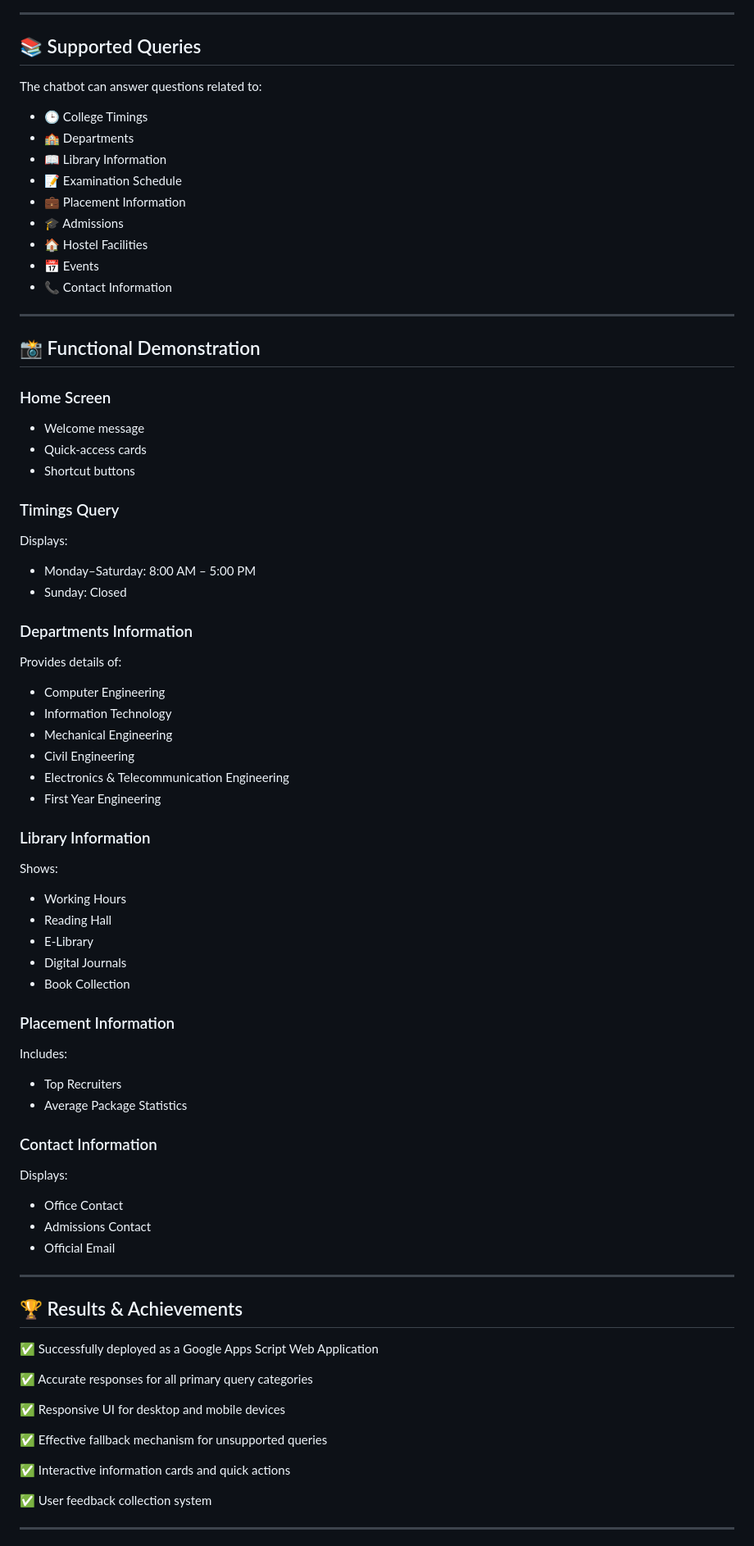
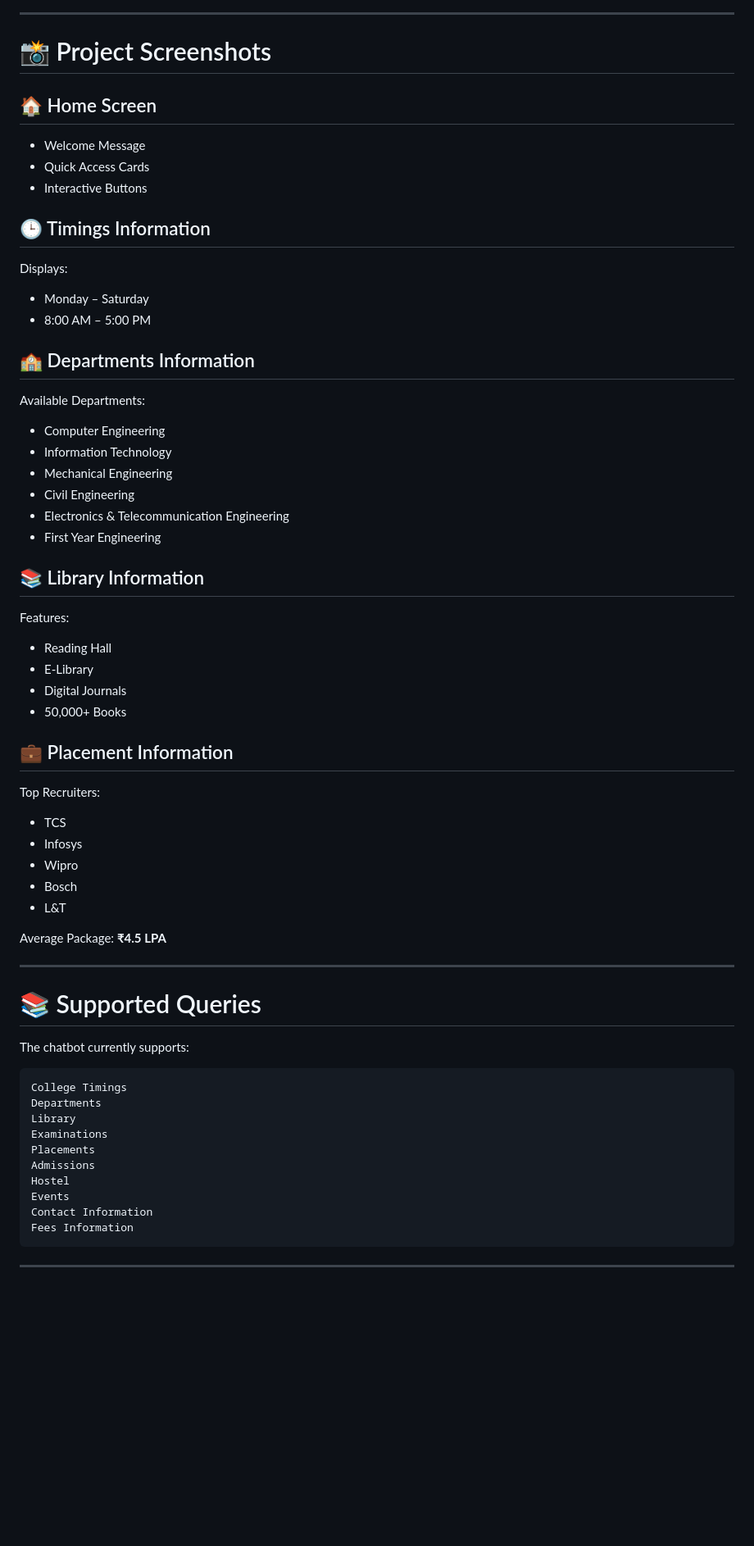
Before and after one commit to karan942006/Campus-Assistant-Bot-For-Lenovo-Internship, a Markdown page: README.md, the part around one of its changes. Shown at 82% size. GitHub-like rendering; blank space fills up the shorter version.

Commit message:
Revise README for improved clarity and organization
Updated the README to enhance clarity and structure, including changes to headings, descriptions, and feature lists.

````diff
--- a/README.md
+++ b/README.md
@@ -145,40 +164,24 @@ Continue Conversation
 
 ---
 
-## 📚 Supported Queries
+# 📸 Project Screenshots
 
-The chatbot can answer questions related to:
+## 🏠 Home Screen
 
-* 🕒 College Timings
-* 🏫 Departments
-* 📖 Library Information
-* 📝 Examination Schedule
-* 💼 Placement Information
-* 🎓 Admissions
-* 🏠 Hostel Facilities
-* 📅 Events
-* 📞 Contact Information
+* Welcome Message
+* Quick Access Cards
+* Interactive Buttons
 
----
-
-## 📸 Functional Demonstration
-
-### Home Screen
-
-* Welcome message
-* Quick-access cards
-* Shortcut buttons
-
-### Timings Query
+## 🕒 Timings Information
 
 Displays:
 
-* Monday–Saturday: 8:00 AM – 5:00 PM
-* Sunday: Closed
+* Monday – Saturday
+* 8:00 AM – 5:00 PM
 
-### Departments Information
+## 🏫 Departments Information
 
-Provides details of:
+Available Departments:
 
 * Computer Engineering
 * Information Technology
@@ -187,46 +190,46 @@ Provides details of:
 * Electronics & Telecommunication Engineering
 * First Year Engineering
 
-### Library Information
+## 📚 Library Information
 
-Shows:
+Features:
 
-* Working Hours
 * Reading Hall
 * E-Library
 * Digital Journals
-* Book Collection
+* 50,000+ Books
 
-### Placement Information
+## 💼 Placement Information
 
-Includes:
+Top Recruiters:
 
-* Top Recruiters
-* Average Package Statistics
+* TCS
+* Infosys
+* Wipro
+* Bosch
+* L&T
 
-### Contact Information
-
-Displays:
-
-* Office Contact
-* Admissions Contact
-* Official Email
+Average Package:
+**₹4.5 LPA**
 
 ---
 
-## 🏆 Results & Achievements
+# 📚 Supported Queries
 
-✅ Successfully deployed as a Google Apps Script Web Application
+The chatbot currently supports:
 
-✅ Accurate responses for all primary query categories
-
-✅ Responsive UI for desktop and mobile devices
-
-✅ Effective fallback mechanism for unsupported queries
-
-✅ Interactive information cards and quick actions
-
-✅ User feedback collection system
+```text
+College Timings
+Departments
+Library
+Examinations
+Placements
+Admissions
+Hostel
+Events
+Contact Information
+Fees Information
+```
 
 ---
 
````
Also changed, not shown: other parts of README.md (+191 -136 lines).
